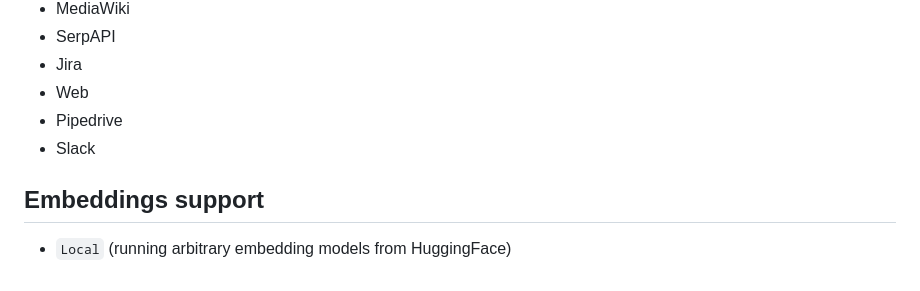
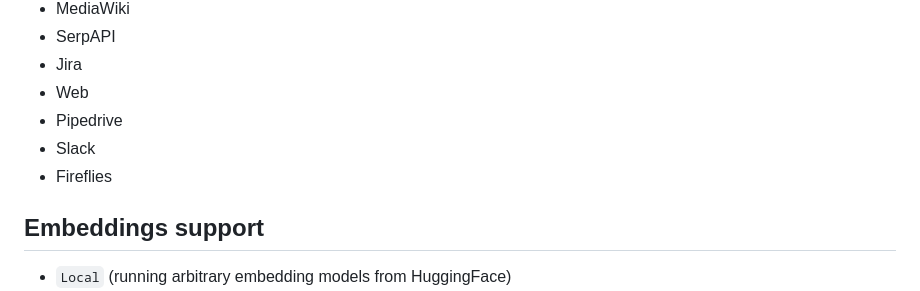
Before and after one commit to WikiTeq/rag-of-all-trades, a Markdown page: README.md, the part around the change. Rendered like a GitHub page.

Commit message:
MAIT-137: Add Fireflies to README connectors list

```diff
--- a/README.md
+++ b/README.md
@@ -29,6 +29,7 @@ easily connect to an arbitrary number of data sources with pre-defined ingestion
 * Web
 * Pipedrive
 * Slack
+* Fireflies
 
 ## Embeddings support
 
```
